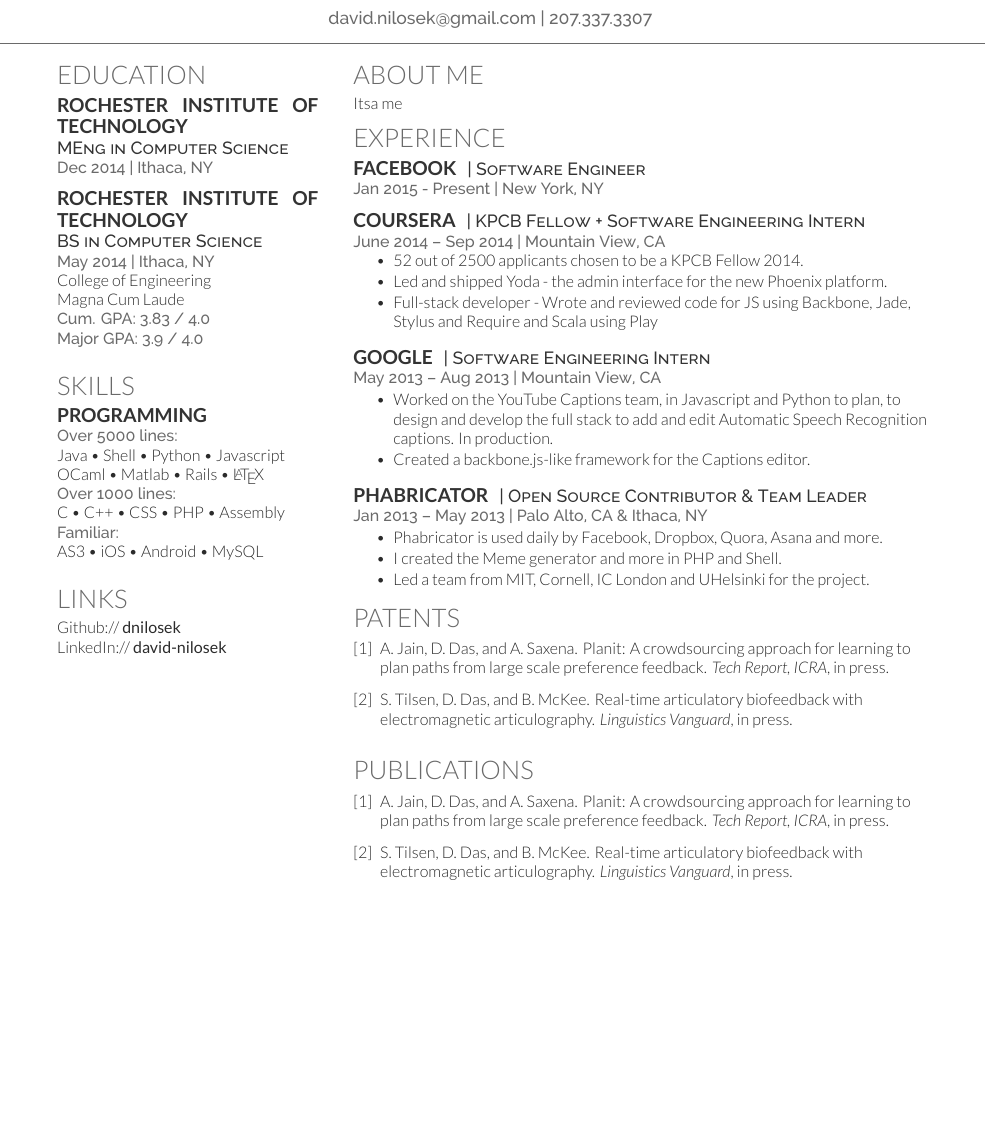
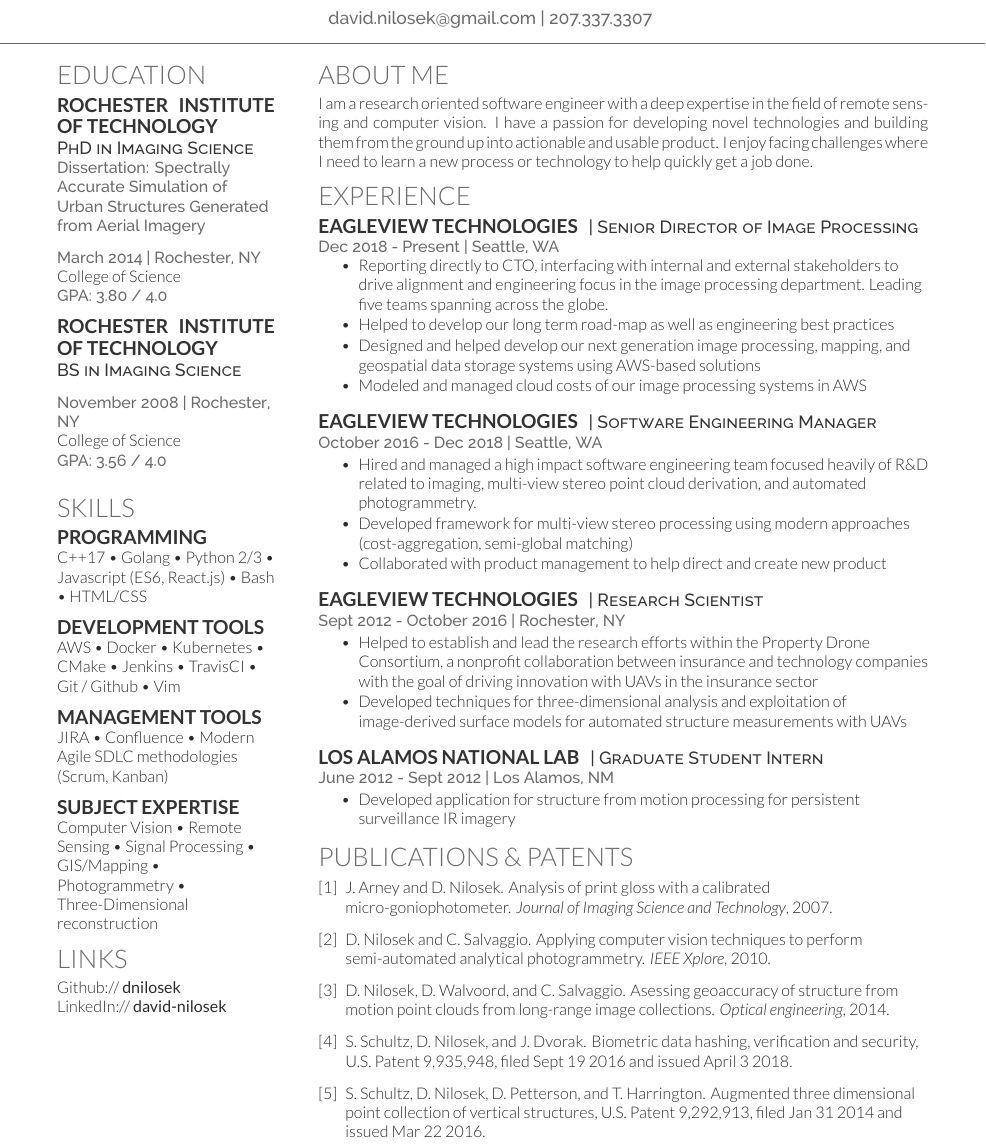
Before and after one commit to dnilosek/resume, a LaTeX CV (deedy_resume-openfont.tex, which reads publications.bib): part of the page, cut so that both start at the same text, the shorter picture padded with empty space. Compiled offline with XeLaTeX.

Commit message:
Added publications and finished updating employment

```diff
--- a/deedy_resume-openfont.tex
+++ b/deedy_resume-openfont.tex
@@ -75,7 +75,7 @@
 %
 %%%%%%%%%%%%%%%%%%%%%%%%%%%%%%%%%%%%%%
 
-\begin{minipage}[t]{0.3\textwidth}
+\begin{minipage}[t]{0.25\textwidth}
 
 %%%%%%%%%%%%%%%%%%%%%%%%%%%%%%%%%%%%%%
 %     EDUCATION
@@ -84,17 +84,20 @@
 \section{Education}
 
 \subsection{Rochester Institute of Technology}
-\descript{MEng in Computer Science}
-\location{Dec 2014 | Ithaca, NY}
+\descript{PhD in Imaging Science}
+\location{Dissertation: Spectrally Accurate Simulation of Urban Structures Generated from Aerial Imagery}
+\sectionsep
+\location{March 2014 | Rochester, NY}
+College of  Science \\
+\location{ GPA: 3.80 / 4.0}
 \sectionsep
 
 \subsection{Rochester Institute of Technology}
-\descript{BS in Computer Science}
-\location{May 2014 | Ithaca, NY}
-College of Engineering \\
-Magna Cum Laude\\
-\location{ Cum. GPA: 3.83 / 4.0 \\
-Major GPA: 3.9 / 4.0}
+\descript{BS in Imaging Science}
+\sectionsep
+\location{November 2008 | Rochester, NY}
+College of  Science \\
+\location{ GPA: 3.56 / 4.0}
 \sectionsep
 
 %%%%%%%%%%%%%%%%%%%%%%%%%%%%%%%%%%%%%%
@@ -103,15 +106,16 @@
 
 \section{Skills}
 \subsection{Programming}
-\location{Over 5000 lines:}
-Java \textbullet{}   Shell \textbullet{} Python \textbullet{} Javascript \\
-OCaml \textbullet{} Matlab \textbullet{} Rails \textbullet{} \LaTeX\ \\
-\location{Over 1000 lines:}
-C \textbullet{} C++ \textbullet{} CSS \textbullet{} PHP \textbullet{} Assembly \\
-\location{Familiar:}
-AS3 \textbullet{} iOS \textbullet{} Android \textbullet{} MySQL
+C++17 \textbullet{} Golang \textbullet{} Python 2/3 \textbullet{} Javascript (ES6, React.js) \textbullet{} Bash \textbullet{} HTML/CSS \\
 \sectionsep
-
+\subsection{Development Tools}
+AWS \textbullet{} Docker \textbullet{} Kubernetes \textbullet{} CMake \textbullet{} Jenkins \textbullet{} TravisCI \textbullet{} Git / Github \textbullet{} Vim \\
+\sectionsep
+\subsection{Management Tools}
+JIRA \textbullet{} Confluence \textbullet{} Modern Agile SDLC methodologies (Scrum, Kanban)\\
+\sectionsep
+\subsection{Subject Expertise}
+Computer Vision \textbullet{} Remote Sensing \textbullet{} Signal Processing \textbullet{} GIS/Mapping \textbullet{} Photogrammetry \textbullet{} Three-Dimensional reconstruction
 %%%%%%%%%%%%%%%%%%%%%%%%%%%%%%%%%%%%%%
 %     LINKS
 %%%%%%%%%%%%%%%%%%%%%%%%%%%%%%%%%%%%%%
@@ -130,73 +134,68 @@
 
 \end{minipage}
 \hfill
-\begin{minipage}[t]{0.66\textwidth}
+\begin{minipage}[t]{0.7\textwidth}
 
 %%%%%%%%%%%%%%%%%%%%%%%%%%%%%%%%%%%%%%
 %     Bio
 %%%%%%%%%%%%%%%%%%%%%%%%%%%%%%%%%%%%%%
 
 \section{About Me}
-Itsa me
+I am a research oriented software engineer with a deep expertise in the field of remote sensing and computer vision. I have a passion for developing novel technologies and building them from the ground up into actionable and usable product. I enjoy facing challenges where I need to learn a new process or technology to help quickly get a job done.
 
 %%%%%%%%%%%%%%%%%%%%%%%%%%%%%%%%%%%%%%
 %     EXPERIENCE
 %%%%%%%%%%%%%%%%%%%%%%%%%%%%%%%%%%%%%%
 
 \section{Experience}
-\runsubsection{Facebook}
-\descript{| Software Engineer }
-\location{Jan 2015 - Present | New York, NY}
-\sectionsep
-
-\runsubsection{Coursera}
-\descript{| KPCB Fellow + Software Engineering Intern }
-\location{June 2014 – Sep 2014 | Mountain View, CA}
+\runsubsection{Eagleview Technologies}
+\descript{| Senior Director of Image Processing}
+\location{Dec 2018 - Present | Seattle, WA}
 \vspace{\topsep} % Hacky fix for awkward extra vertical space
 \begin{tightemize}
-\item 52 out of 2500 applicants chosen to be a KPCB Fellow 2014.
-\item Led and shipped Yoda - the admin interface for the new Phoenix platform.
-\item Full-stack developer - Wrote and reviewed code for JS using Backbone, Jade, Stylus and Require and Scala using Play
+	\item Reporting directly to CTO, interfacing with internal and external stakeholders to drive alignment and engineering focus in the image processing department. Leading five teams spanning across the globe.
+	\item Helped to develop our long term road-map as well as engineering best practices
+	\item Designed and helped develop our next generation image processing, mapping, and geospatial data storage systems using AWS-based solutions
+	\item Modeled and managed cloud costs of our image processing systems in AWS
 \end{tightemize}
 \sectionsep
 
-\runsubsection{Google}
-\descript{| Software Engineering Intern }
-\location{May 2013 – Aug 2013 | Mountain View, CA}
+\runsubsection{Eagleview Technologies}
+\descript{| Software Engineering Manager}
+\location{October 2016 - Dec 2018 | Seattle, WA}
 \begin{tightemize}
-\item Worked on the YouTube Captions team, in Javascript and Python to plan, to design and develop the full stack to add and edit Automatic Speech Recognition captions. In production.
-\item Created a backbone.js-like framework for the Captions editor.
+	\item Hired and managed a high impact software engineering team focused heavily of R\&D related to imaging, multi-view stereo point cloud derivation, and automated photogrammetry.
+	\item Developed framework for multi-view stereo processing using modern approaches (cost-aggregation, semi-global matching)
+	\item Collaborated with product management to help direct and create new product
 \end{tightemize}
 \sectionsep
 
-\runsubsection{Phabricator}
-\descript{| Open Source Contributor \& Team Leader}
-\location{Jan 2013 – May 2013 | Palo Alto, CA \& Ithaca, NY}
+\runsubsection{Eagleview Technologies}
+\descript{| Research Scientist}
+\location{Sept 2012 - October 2016 | Rochester, NY}
 \begin{tightemize}
-\item Phabricator is used daily by Facebook, Dropbox, Quora, Asana and more.
-\item I created the Meme generator and more in PHP and Shell.
-\item Led a team from MIT, Cornell, IC London and UHelsinki for the project.
+	\item Helped to establish and lead the research efforts within the Property Drone Consortium, a nonprofit collaboration between insurance and technology companies with the goal of driving innovation with UAVs in the insurance sector
+	\item Developed techniques for three-dimensional analysis and exploitation of image-derived surface models for automated structure measurements with UAVs
+\end{tightemize}
+\sectionsep
+
+\runsubsection{Los Alamos National Lab}
+\descript{| Graduate Student Intern}
+\location{June 2012 - Sept 2012 | Los Alamos, NM}
+\begin{tightemize}
+	\item Developed application for structure from motion processing for persistent surveillance IR imagery
 \end{tightemize}
 
 %%%%%%%%%%%%%%%%%%%%%%%%%%%%%%%%%%%%%%
-%     Patents
+%    Publications and Patents
 %%%%%%%%%%%%%%%%%%%%%%%%%%%%%%%%%%%%%%
 
-\section{Patents}
+\section{Publications \& Patents}
 \renewcommand\refname{\vskip - 0.8cm} % Couldn't get this working from the .cls file
 \bibliographystyle{abbrv}
 \bibliography{publications}
 \nocite{*}
 
-%%%%%%%%%%%%%%%%%%%%%%%%%%%%%%%%%%%%%%
-%     PUBLICATIONS
-%%%%%%%%%%%%%%%%%%%%%%%%%%%%%%%%%%%%%%
-
-\section{Publications}
-\renewcommand\refname{\vskip - 0.8cm} % Couldn't get this working from the .cls file
-\bibliographystyle{abbrv}
-\bibliography{publications}
-\nocite{*}
 
 \end{minipage}
-\end{document}  \documentclass[]{article}
+\end{document}
--- a/publications.bib
+++ b/publications.bib
@@ -1,15 +1,35 @@
-@article{linguistics,
-  author =       "Sam Tilsen and Debarghya Das and Bruce McKee",
-  title =        "Real-time articulatory biofeedback with electromagnetic articulography",
-  journal =      "Linguistics Vanguard",
-  year =         "in press",
-  DOI =          "http://dx.doi.org/10.1002/andp.19053221004"
+@article{geoaccuracy,
+  author =       "David Nilosek and Derek Walvoord and Carl Salvaggio",
+  title =        "Asessing geoaccuracy of structure from motion point clouds from long-range image collections",
+  journal =      "Optical engineering",
+  year =         "2014",
+  DOI =          "https://doi.org/10.1117/1.OE.53.11.113112"
 }
 
-@article{ml,
-  author =       "Ashesh Jain and Debarghya Das and Ashutosh Saxena",
-  title =        "PlanIt: A Crowdsourcing Approach for Learning to Plan Paths from Large Scale Preference Feedback",
-  journal =      "Tech Report, ICRA",
-  year =         "in press",
-  DOI =          "http://arxiv.org/abs/1406.2616"
+@article{computervision,
+	author =       "David Nilosek and Carl Salvaggio",
+	title =        "Applying computer vision techniques to perform semi-automated analytical photogrammetry",
+	journal =      "IEEE Xplore",
+	year =         "2010",
+	DOI =          "https://doi.org/10.1109/WNYIPW.2010.5649777"
 }
+
+@article{gonio,
+	author =       "John Arney and David Nilosek",
+	title =        "Analysis of Print Gloss with a Calibrated Micro-Goniophotometer",
+	journal =      "Journal of Imaging Science and Technology",
+	year =         "2007",
+	DOI =          "https://doi.org/10.2352/J.ImagingSci.Technol.(2007)51:6(509)"
+}
+
+@misc{vertstruct,
+	title =		"Augmented three dimensional point collection of vertical structures",
+	author =	"Stephen Schultz and David Nilosek and David Petterson and Timothy Harrington",
+	year = 		"U.S. Patent 9,292,913, filed Jan 31 2014 and issued Mar 22 2016"
+}
+
+@misc{biometric,
+    title = 	"Biometric data hashing, verification and security",
+    author =	"Stephen Schultz and David Nilosek and John Dvorak",
+    year = 		"U.S. Patent 9,935,948, filed Sept 19 2016 and issued April 3 2018"
+}
```
Also changed, not shown: 1 other file.
